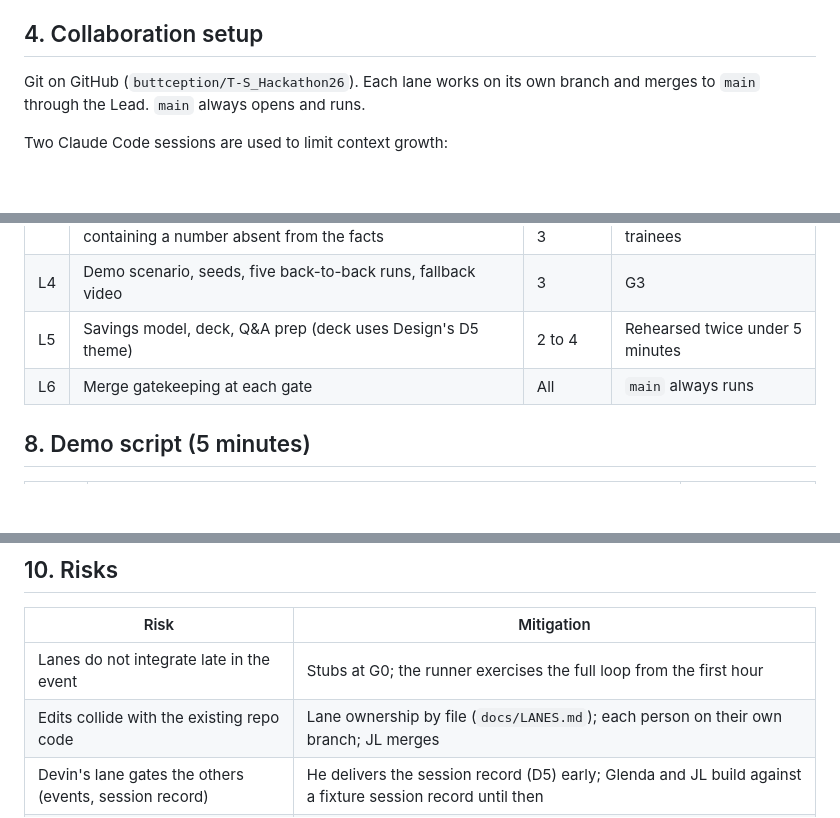
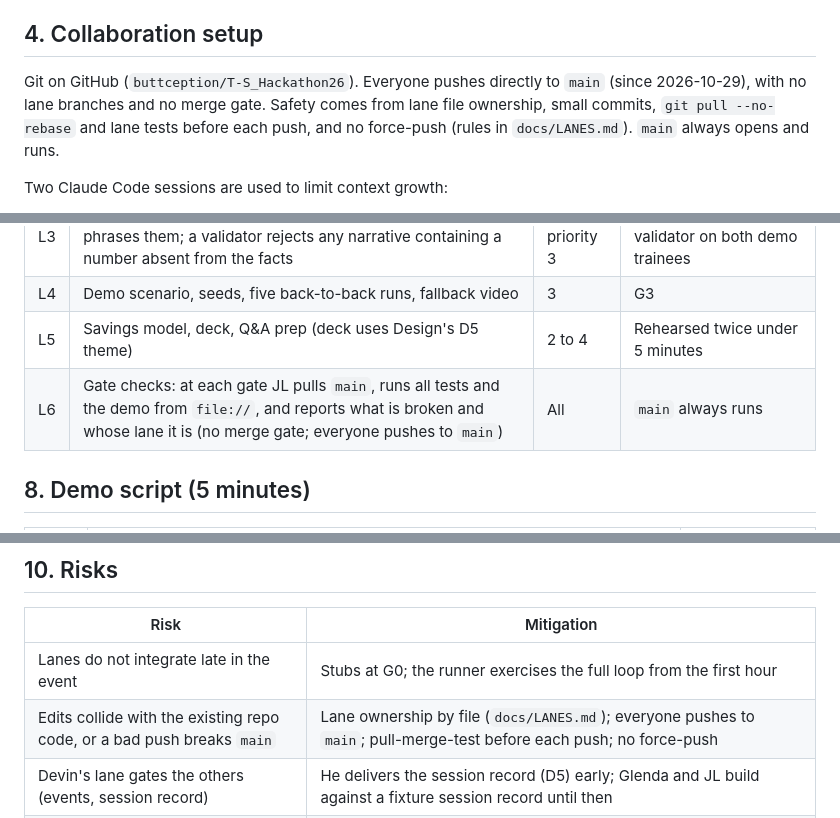
Before and after one commit to buttception/T-S_Hackathon26, a Markdown page: cgf-demo/docs/PLAN.md, 3 parts joined by grey strips. Drawn GitHub-style; blank space fills up the shorter version.

```diff
--- a/cgf-demo/docs/PLAN.md
+++ b/cgf-demo/docs/PLAN.md
@@ -70,7 +70,7 @@ Why: most training is crew based, and a crew with empty seats can't be run. This
 
 ## 4. Collaboration setup
 
-Git on GitHub (`buttception/T-S_Hackathon26`). Each lane works on its own branch and merges to `main` through the Lead. `main` always opens and runs.
+Git on GitHub (`buttception/T-S_Hackathon26`). Everyone pushes directly to `main` (since 2026-10-29), with no lane branches and no merge gate. Safety comes from lane file ownership, small commits, `git pull --no-rebase` and lane tests before each push, and no force-push (rules in `docs/LANES.md`). `main` always opens and runs.
 
 Two Claude Code sessions are used to limit context growth:
 - **Lead session**: this vault. Holds decisions, contracts, plan docs, the Resume block.
@@ -210,7 +210,7 @@ Design delivers specs and mockups only. It never edits simulation, engine or oth
 | L3 | Report generator: code computes every figure; the LLM only phrases them; a validator rejects any narrative containing a number absent from the facts | 2, priority 3 | Report passes the validator on both demo trainees |
 | L4 | Demo scenario, seeds, five back-to-back runs, fallback video | 3 | G3 |
 | L5 | Savings model, deck, Q&A prep (deck uses Design's D5 theme) | 2 to 4 | Rehearsed twice under 5 minutes |
-| L6 | Merge gatekeeping at each gate | All | `main` always runs |
+| L6 | Gate checks: at each gate JL pulls `main`, runs all tests and the demo from `file://`, and reports what is broken and whose lane it is (no merge gate; everyone pushes to `main`) | All | `main` always runs |
 
 ## 8. Demo script (5 minutes)
 
@@ -244,7 +244,7 @@ Keep the fallback video one click away for every beat. The repo's captioned demo
 | Risk | Mitigation |
 |---|---|
 | Lanes do not integrate late in the event | Stubs at G0; the runner exercises the full loop from the first hour |
-| Edits collide with the existing repo code | Lane ownership by file (`docs/LANES.md`); each person on their own branch; JL merges |
+| Edits collide with the existing repo code, or a bad push breaks `main` | Lane ownership by file (`docs/LANES.md`); everyone pushes to `main`; pull-merge-test before each push; no force-push |
 | Devin's lane gates the others (events, session record) | He delivers the session record (D5) early; Glenda and JL build against a fixture session record until then |
 | Report and competency update depend on each other | The order is fixed: report, then competency update, then `History.attachAssessment` (INTERFACES §9.1) |
 | The lane rules never reach teammates' Claude sessions | Copy `CLAUDE.md` and `docs/` into the repo at Phase 0 (not done yet) |
```
Also changed, not shown: CLAUDE.md (+6 -1 lines), cgf-demo/docs/LANES.md (+6 -1 lines).
